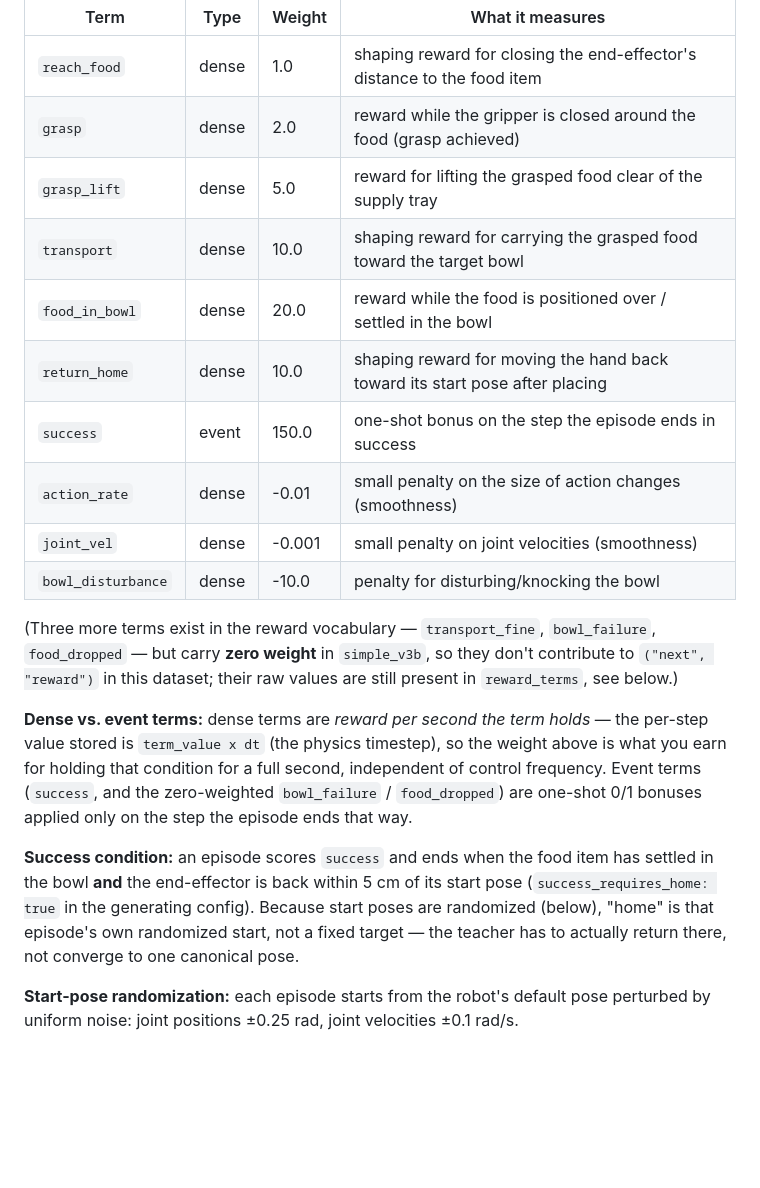
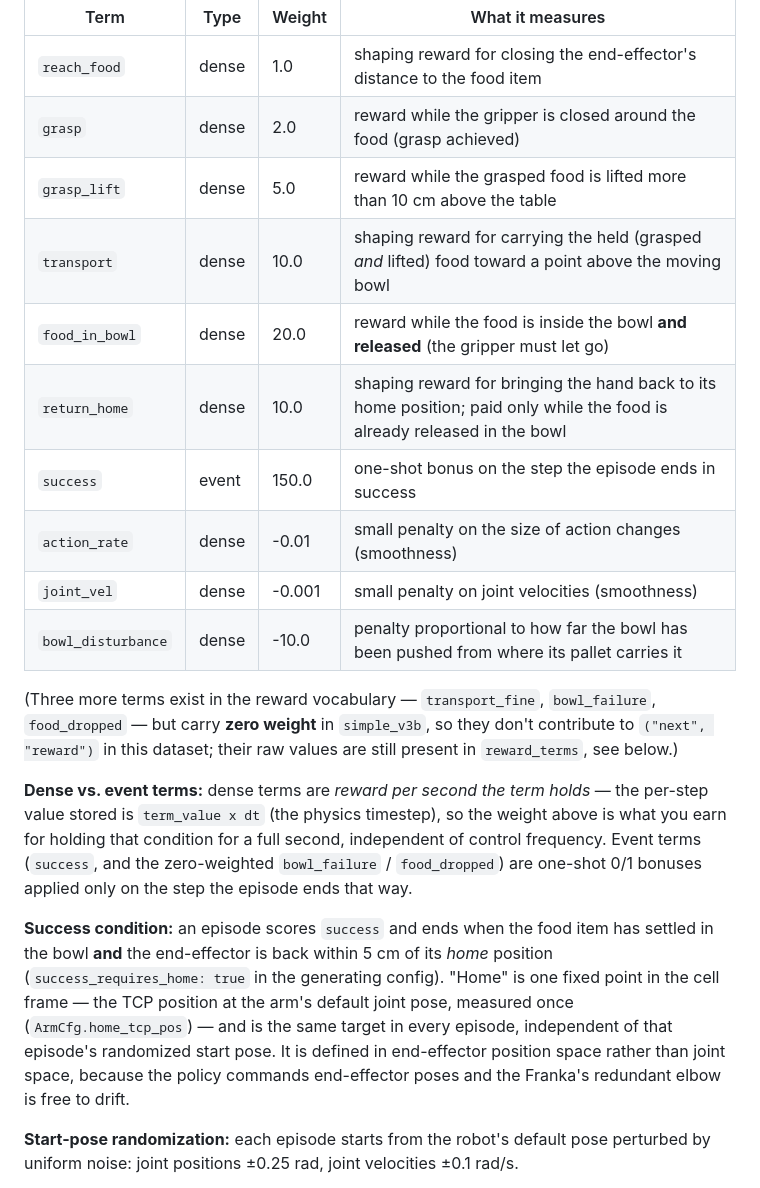
Before and after one commit to BY571/pickplace, a Markdown page: pipeline/1_collect_data/DATASET_CARD.md, the part around the change. Drawn GitHub-style; blank space fills up the shorter version.

Commit message:
docs: correct the reward-term descriptions in the dataset card
Home is one fixed measured TCP position, not each episode's randomized start;
food_in_bowl requires the food to be released; grasp_lift/transport/bowl_disturbance
described from the implementations.

Co-Authored-By: Claude Opus 5 (1M context) <noreply@anthropic.com>

```diff
--- a/pipeline/1_collect_data/DATASET_CARD.md
+++ b/pipeline/1_collect_data/DATASET_CARD.md
@@ -82,14 +82,14 @@ The teacher that generated this data was trained against the `simple_v3b` reward
 |---|---|---|---|
 | `reach_food` | dense | 1.0 | shaping reward for closing the end-effector's distance to the food item |
 | `grasp` | dense | 2.0 | reward while the gripper is closed around the food (grasp achieved) |
-| `grasp_lift` | dense | 5.0 | reward for lifting the grasped food clear of the supply tray |
-| `transport` | dense | 10.0 | shaping reward for carrying the grasped food toward the target bowl |
-| `food_in_bowl` | dense | 20.0 | reward while the food is positioned over / settled in the bowl |
-| `return_home` | dense | 10.0 | shaping reward for moving the hand back toward its start pose after placing |
+| `grasp_lift` | dense | 5.0 | reward while the grasped food is lifted more than 10 cm above the table |
+| `transport` | dense | 10.0 | shaping reward for carrying the held (grasped *and* lifted) food toward a point above the moving bowl |
+| `food_in_bowl` | dense | 20.0 | reward while the food is inside the bowl **and released** (the gripper must let go) |
+| `return_home` | dense | 10.0 | shaping reward for bringing the hand back to its home position; paid only while the food is already released in the bowl |
 | `success` | event | 150.0 | one-shot bonus on the step the episode ends in success |
 | `action_rate` | dense | -0.01 | small penalty on the size of action changes (smoothness) |
 | `joint_vel` | dense | -0.001 | small penalty on joint velocities (smoothness) |
-| `bowl_disturbance` | dense | -10.0 | penalty for disturbing/knocking the bowl |
+| `bowl_disturbance` | dense | -10.0 | penalty proportional to how far the bowl has been pushed from where its pallet carries it |
 
 (Three more terms exist in the reward vocabulary — `transport_fine`, `bowl_failure`, `food_dropped` — but
 carry **zero weight** in `simple_v3b`, so they don't contribute to `("next", "reward")` in this dataset;
@@ -101,9 +101,11 @@ for a full second, independent of control frequency. Event terms (`success`, and
 `bowl_failure` / `food_dropped`) are one-shot 0/1 bonuses applied only on the step the episode ends that way.
 
 **Success condition:** an episode scores `success` and ends when the food item has settled in the bowl
-**and** the end-effector is back within 5 cm of its start pose (`success_requires_home: true` in the
-generating config). Because start poses are randomized (below), "home" is that episode's own randomized
-start, not a fixed target — the teacher has to actually return there, not converge to one canonical pose.
+**and** the end-effector is back within 5 cm of its *home* position (`success_requires_home: true` in the
+generating config). "Home" is one fixed point in the cell frame — the TCP position at the arm's default joint
+pose, measured once (`ArmCfg.home_tcp_pos`) — and is the same target in every episode, independent of that
+episode's randomized start pose. It is defined in end-effector position space rather than joint space,
+because the policy commands end-effector poses and the Franka's redundant elbow is free to drift.
 
 **Start-pose randomization:** each episode starts from the robot's default pose perturbed by uniform noise:
 joint positions ±0.25 rad, joint velocities ±0.1 rad/s.
```
